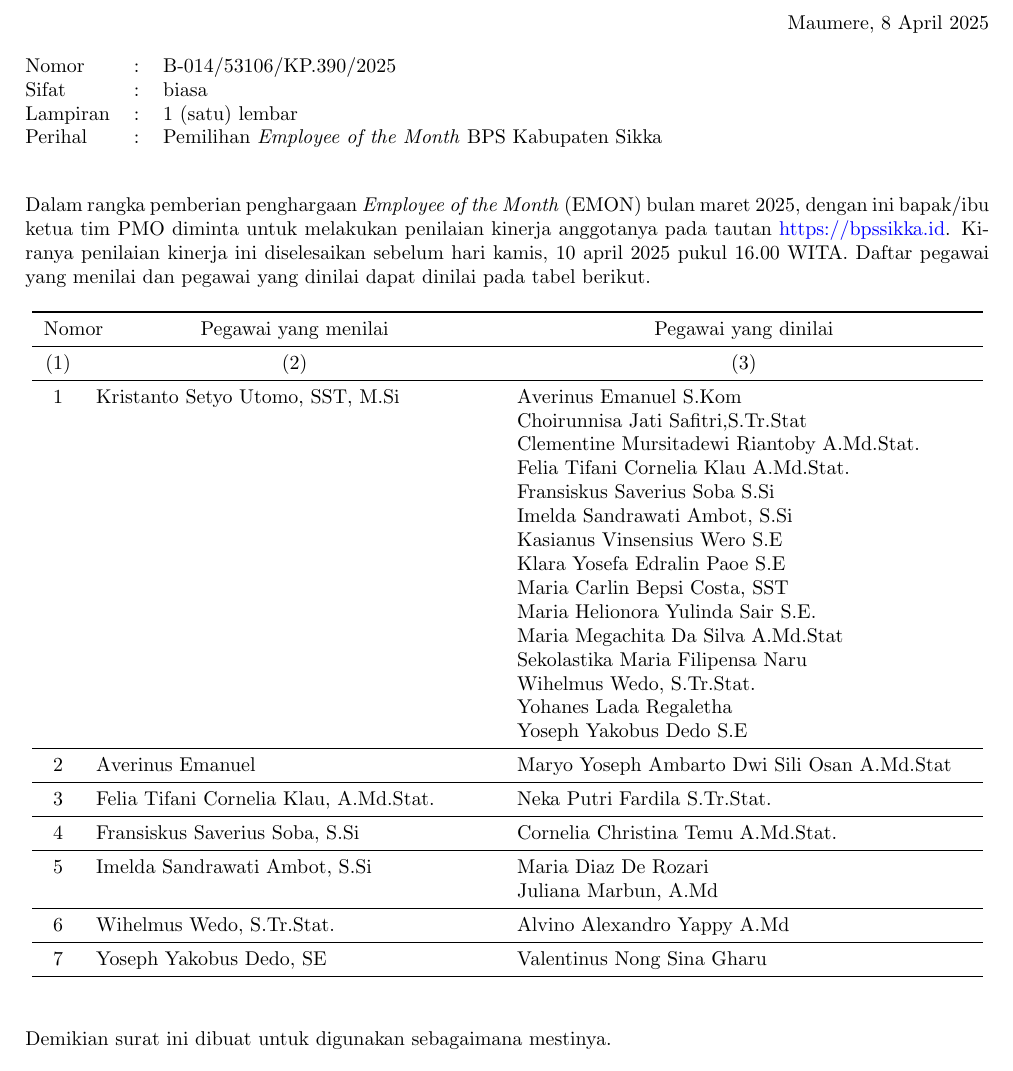
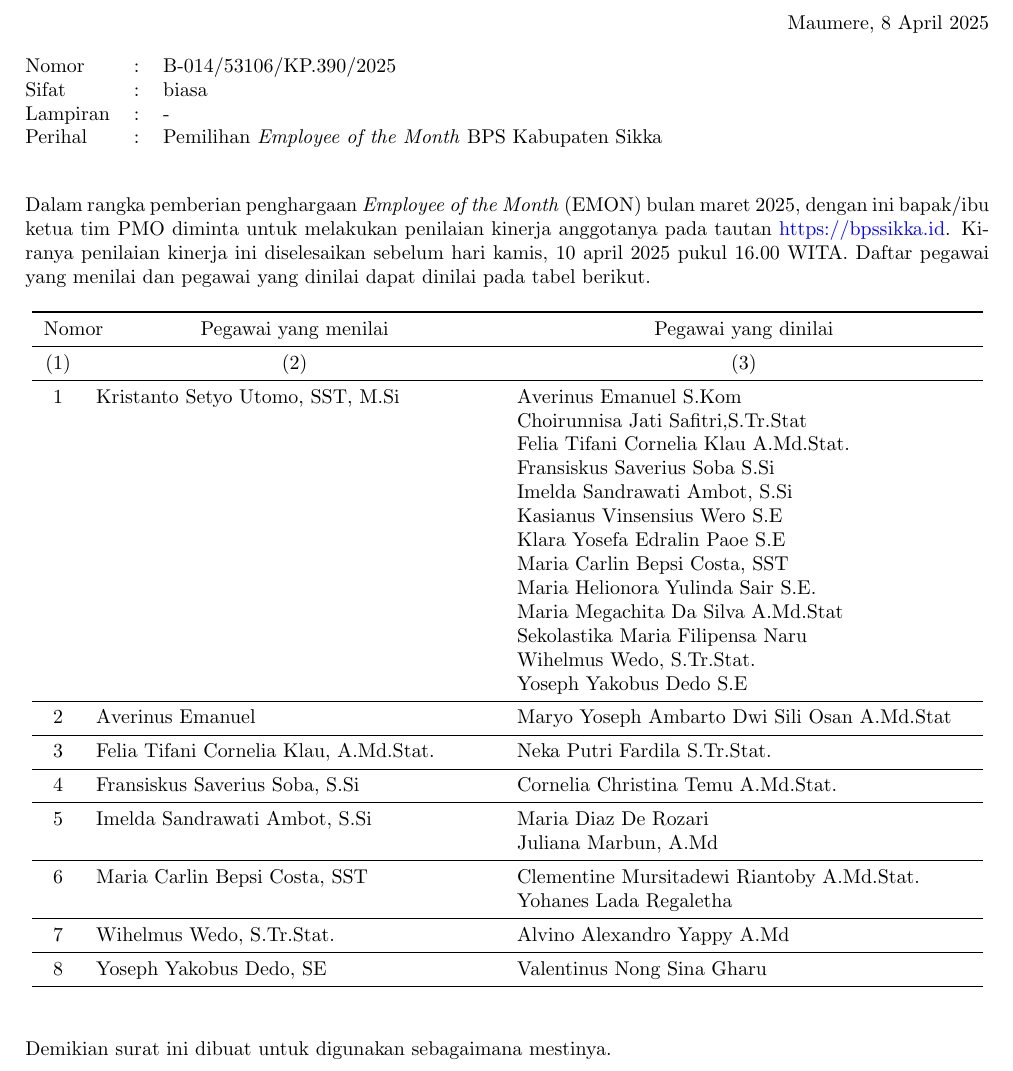
Before and after one commit to rexevan/msdm, a LaTeX document (emon/2025/03-maret/surat/hello.tex): part of the page, cut so that both start at the same text. Compiled offline with pdfLaTeX.

Commit message:
Update hello.tex
Menambah tim milik  Ibu Uci

```diff
--- a/emon/2025/03-maret/surat/hello.tex
+++ b/emon/2025/03-maret/surat/hello.tex
@@ -104,7 +104,7 @@ Maumere, 8 April 2025
 \begin{tabular}{@{} lcl}
 	Nomor&:&B-014/53106/KP.390/2025 \\
 	Sifat&:&biasa \\
-	Lampiran&:&1 (satu) lembar\\
+	Lampiran&:&-\\
     Perihal&:& Pemilihan \textit{Employee of the Month} BPS Kabupaten Sikka\\
 \end{tabular}
 
@@ -138,7 +138,6 @@ Daftar pegawai yang menilai dan pegawai yang dinilai dapat dinilai pada tabel be
 
 	1 & Kristanto Setyo Utomo, SST, M.Si & Averinus Emanuel S.Kom \\
 	  & & Choirunnisa Jati Safitri,S.Tr.Stat \\
-	  & & Clementine Mursitadewi Riantoby A.Md.Stat. \\
 	  & & Felia Tifani Cornelia Klau A.Md.Stat. \\
 	  & & Fransiskus Saverius Soba S.Si \\
 	  & & Imelda Sandrawati Ambot, S.Si \\
@@ -149,7 +148,6 @@ Daftar pegawai yang menilai dan pegawai yang dinilai dapat dinilai pada tabel be
 	  & & Maria Megachita Da Silva A.Md.Stat \\
 	  & & Sekolastika Maria Filipensa Naru \\
 	  & & Wihelmus Wedo, S.Tr.Stat. \\
-	  & & Yohanes Lada Regaletha \\
 	  & & Yoseph Yakobus Dedo S.E \\
 \midrule
 	2 & Averinus Emanuel & Maryo Yoseph Ambarto Dwi Sili Osan A.Md.Stat \\
@@ -161,9 +159,12 @@ Daftar pegawai yang menilai dan pegawai yang dinilai dapat dinilai pada tabel be
 	5 & Imelda Sandrawati Ambot, S.Si & Maria Diaz De Rozari\\
 	  & & Juliana Marbun, A.Md \\
 \midrule
-	6 & Wihelmus Wedo, S.Tr.Stat. & Alvino Alexandro Yappy A.Md \\
+	6 & Maria Carlin Bepsi Costa, SST &  Clementine Mursitadewi Riantoby A.Md.Stat. \\
+	  & & Yohanes Lada Regaletha \\
 \midrule
-	7 & Yoseph Yakobus Dedo, SE & Valentinus Nong Sina Gharu \\
+	7 & Wihelmus Wedo, S.Tr.Stat. & Alvino Alexandro Yappy A.Md \\
+\midrule
+	8 & Yoseph Yakobus Dedo, SE & Valentinus Nong Sina Gharu \\
 
 \bottomrule
 
```
